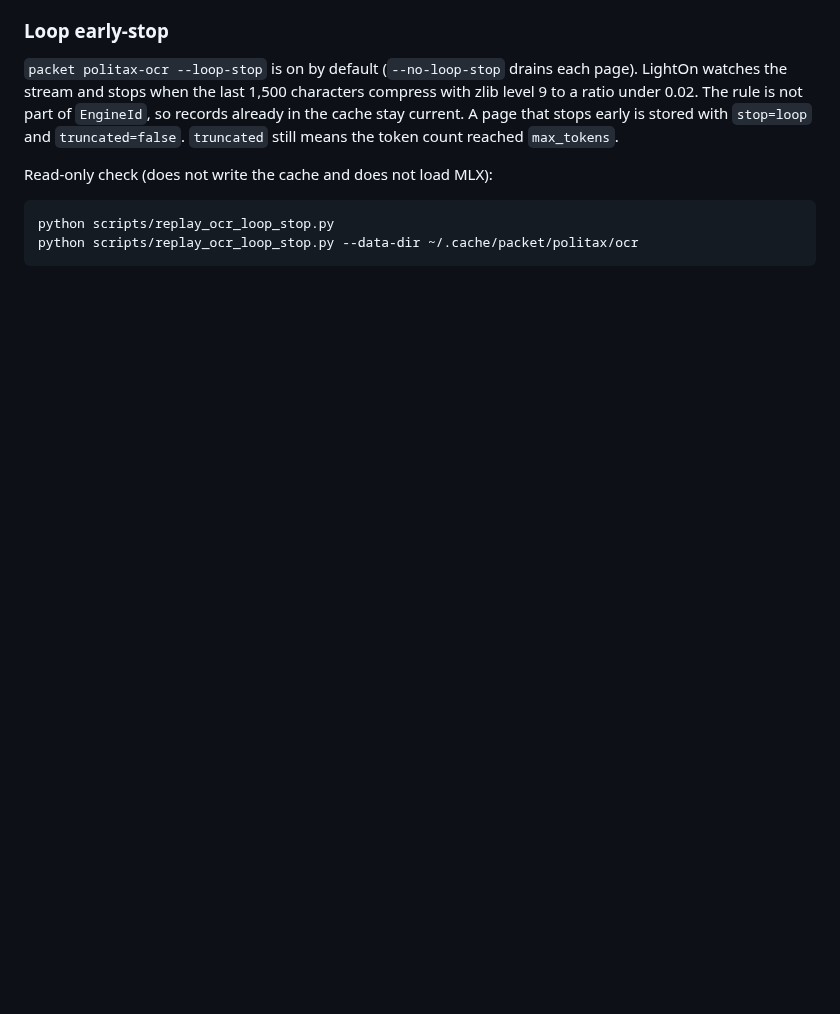
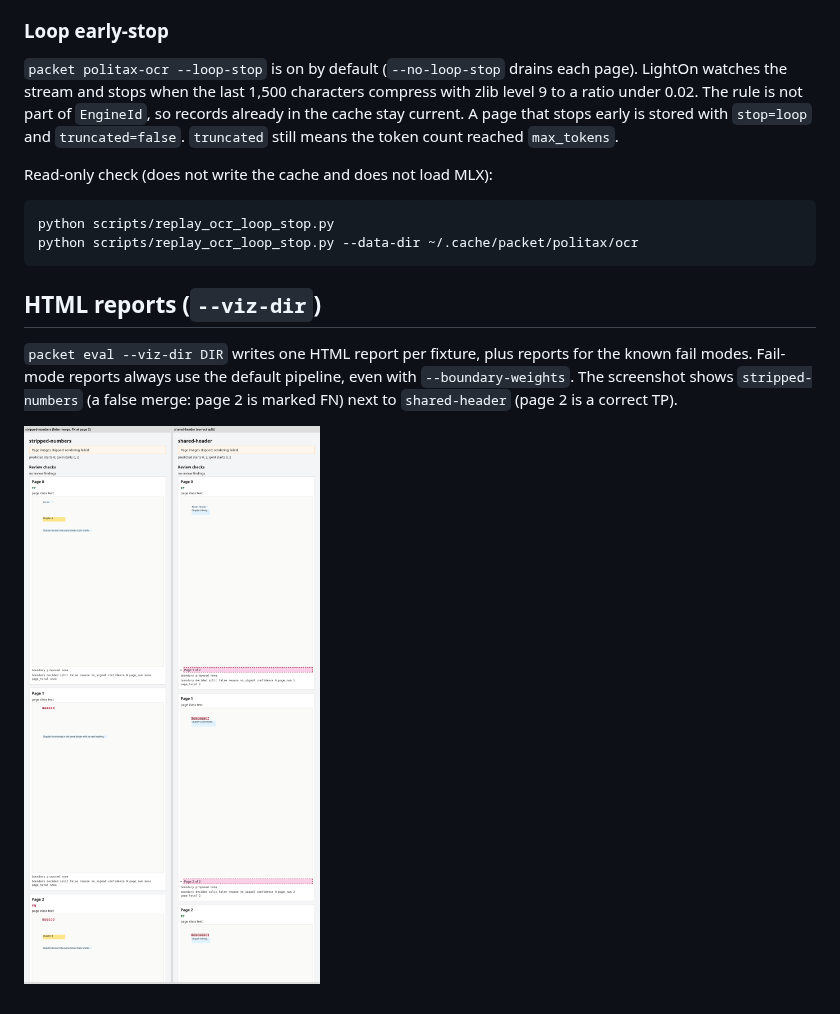
Before and after one commit to gman-robotics/packet, a Markdown page: docs/EVAL.md, the part around the change. Drawn GitHub-style; pictures changed too: docs/img/stripped-numbers-vs-shared-header.png (added); blank space fills up the shorter version.

```diff
--- a/docs/EVAL.md
+++ b/docs/EVAL.md
@@ -279,3 +279,12 @@ Read-only check (does not write the cache and does not load MLX):
 
     python scripts/replay_ocr_loop_stop.py
     python scripts/replay_ocr_loop_stop.py --data-dir ~/.cache/packet/politax/ocr
+
+## HTML reports (`--viz-dir`)
+
+`packet eval --viz-dir DIR` writes one HTML report per fixture, plus reports for
+the known fail modes. Fail-mode reports always use the default pipeline, even
+with `--boundary-weights`. The screenshot shows `stripped-numbers` (a false
+merge: page 2 is marked FN) next to `shared-header` (page 2 is a correct TP).
+
+![stripped-numbers vs shared-header](img/stripped-numbers-vs-shared-header.png)
```
Also changed, not shown: 7 other files.
